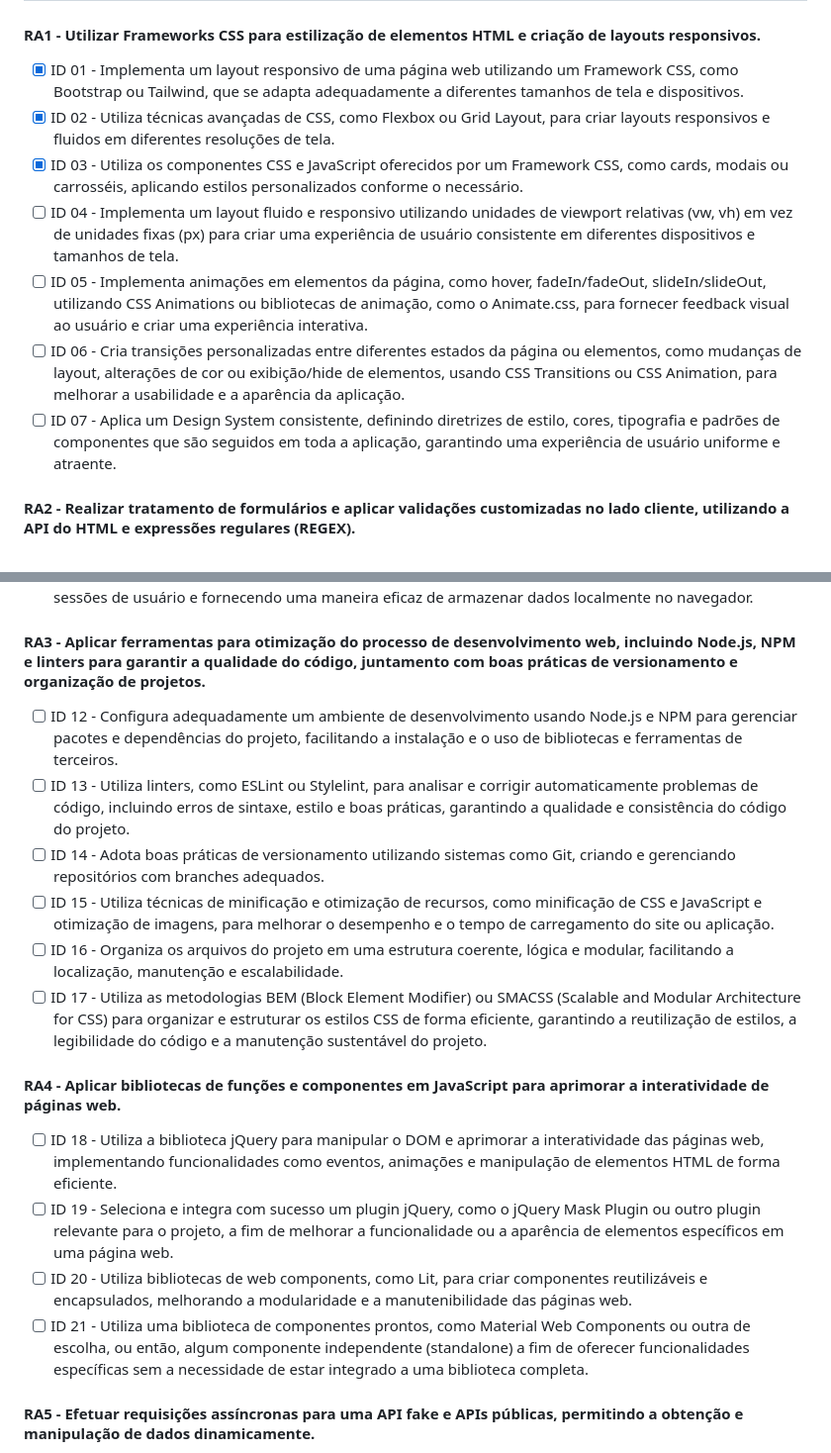
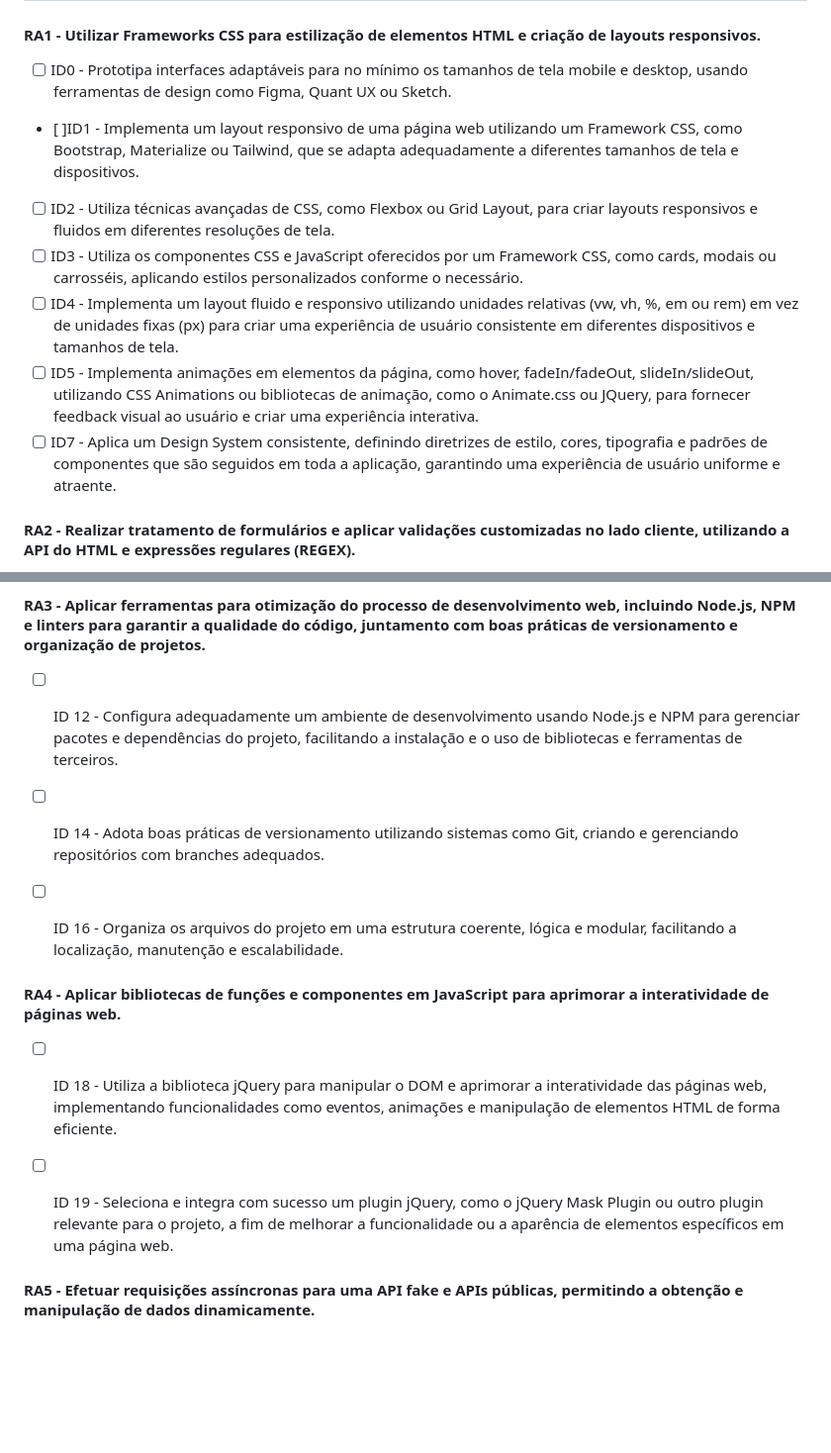
Before and after one commit to ane-k-goncalves/projeto-darkview, a Markdown page: README.md, 2 parts joined by grey strips. Shown at 99% size. Drawn GitHub-style; blank space fills up the shorter version.

```diff
--- a/README.md
+++ b/README.md
@@ -14,13 +14,13 @@ https://www.figma.com/file/6sy0vr7IkP4nem7Xo3Z0D6/Untitled?type=design&node-id=0
 ## Checklist | Indicadores de Desempenho (ID) dos Resultados de Aprendizagem (RA)
 
 #### RA1 - Utilizar Frameworks CSS para estilização de elementos HTML e criação de layouts responsivos.
-- [x] ID 01 - Implementa um layout responsivo de uma página web utilizando um Framework CSS, como Bootstrap ou Tailwind, que se adapta adequadamente a diferentes tamanhos de tela e dispositivos.
-- [x] ID 02 - Utiliza técnicas avançadas de CSS, como Flexbox ou Grid Layout, para criar layouts responsivos e fluidos em diferentes resoluções de tela.
-- [x] ID 03 - Utiliza os componentes CSS e JavaScript oferecidos por um Framework CSS, como cards, modais ou carrosséis, aplicando estilos personalizados conforme o necessário.
-- [ ] ID 04 - Implementa um layout fluido e responsivo utilizando unidades de viewport relativas (vw, vh) em vez de unidades fixas (px) para criar uma experiência de usuário consistente em diferentes dispositivos e tamanhos de tela.
-- [ ] ID 05 - Implementa animações em elementos da página, como hover, fadeIn/fadeOut, slideIn/slideOut, utilizando CSS Animations ou bibliotecas de animação, como o Animate.css, para fornecer feedback visual ao usuário e criar uma experiência interativa.
-- [ ] ID 06 - Cria transições personalizadas entre diferentes estados da página ou elementos, como mudanças de layout, alterações de cor ou exibição/hide de elementos, usando CSS Transitions ou CSS Animation, para melhorar a usabilidade e a aparência da aplicação.
-- [ ] ID 07 - Aplica um Design System consistente, definindo diretrizes de estilo, cores, tipografia e padrões de componentes que são seguidos em toda a aplicação, garantindo uma experiência de usuário uniforme e atraente.
+- [ ] ID0 - Prototipa interfaces adaptáveis para no mínimo os tamanhos de tela mobile e desktop, usando ferramentas de design como Figma, Quant UX ou Sketch.
+- [ ]ID1 - Implementa um layout responsivo de uma página web utilizando um Framework CSS, como Bootstrap, Materialize ou Tailwind, que se adapta adequadamente a diferentes tamanhos de tela e dispositivos.
+- [ ] ID2 - Utiliza técnicas avançadas de CSS, como Flexbox ou Grid Layout, para criar layouts responsivos e fluidos em diferentes resoluções de tela.
+- [ ] ID3 - Utiliza os componentes CSS e JavaScript oferecidos por um Framework CSS, como cards, modais ou carrosséis, aplicando estilos personalizados conforme o necessário.
+- [ ] ID4 - Implementa um layout fluido e responsivo utilizando unidades relativas (vw, vh, %, em ou rem) em vez de unidades fixas (px) para criar uma experiência de usuário consistente em diferentes dispositivos e tamanhos de tela.
+- [ ] ID5 - Implementa animações em elementos da página, como hover, fadeIn/fadeOut, slideIn/slideOut, utilizando CSS Animations ou bibliotecas de animação, como o Animate.css ou JQuery, para fornecer feedback visual ao usuário e criar uma experiência interativa.
+- [ ] ID7 - Aplica um Design System consistente, definindo diretrizes de estilo, cores, tipografia e padrões de componentes que são seguidos em toda a aplicação, garantindo uma experiência de usuário uniforme e atraente.
 
 #### RA2 - Realizar tratamento de formulários e aplicar validações customizadas no lado cliente, utilizando a API do HTML e expressões regulares (REGEX).
 - [ ] ID 08 - Implementa tratamento de formulários no lado cliente com apresentação de mensagens de erro ou sucesso, utilizando os recursos da API do HTML, como validação de campos obrigatórios, tipo de entrada e limites de caracteres, garantindo que os dados inseridos sejam válidos antes de serem enviados para o servidor.
@@ -30,17 +30,16 @@ https://www.figma.com/file/6sy0vr7IkP4nem7Xo3Z0D6/Untitled?type=design&node-id=0
 
 #### RA3 - Aplicar ferramentas para otimização do processo de desenvolvimento web, incluindo Node.js, NPM e linters para garantir a qualidade do código, juntamento com boas práticas de versionamento e organização de projetos.
 - [ ] ID 12 - Configura adequadamente um ambiente de desenvolvimento usando Node.js e NPM para gerenciar pacotes e dependências do projeto, facilitando a instalação e o uso de bibliotecas e ferramentas de terceiros.
-- [ ] ID 13 - Utiliza linters, como ESLint ou Stylelint, para analisar e corrigir automaticamente problemas de código, incluindo erros de sintaxe, estilo e boas práticas, garantindo a qualidade e consistência do código do projeto.
+
 - [ ] ID 14 - Adota boas práticas de versionamento utilizando sistemas como Git, criando e gerenciando repositórios com branches adequados.
-- [ ] ID 15 - Utiliza técnicas de minificação e otimização de recursos, como minificação de CSS e JavaScript e otimização de imagens, para melhorar o desempenho e o tempo de carregamento do site ou aplicação.
+
 - [ ] ID 16 - Organiza os arquivos do projeto em uma estrutura coerente, lógica e modular, facilitando a localização, manutenção e escalabilidade.
-- [ ] ID 17 - Utiliza as metodologias BEM (Block Element Modifier) ou SMACSS (Scalable and Modular Architecture for CSS) para organizar e estruturar os estilos CSS de forma eficiente, garantindo a reutilização de estilos, a legibilidade do código e a manutenção sustentável do projeto.
+
 
 #### RA4 - Aplicar bibliotecas de funções e componentes em JavaScript para aprimorar a interatividade de páginas web.
 - [ ] ID 18 - Utiliza a biblioteca jQuery para manipular o DOM e aprimorar a interatividade das páginas web, implementando funcionalidades como eventos, animações e manipulação de elementos HTML de forma eficiente.
 - [ ] ID 19 - Seleciona e integra com sucesso um plugin jQuery, como o jQuery Mask Plugin ou outro plugin relevante para o projeto, a fim de melhorar a funcionalidade ou a aparência de elementos específicos em uma página web.
-- [ ] ID 20 - Utiliza bibliotecas de web components, como Lit, para criar componentes reutilizáveis e encapsulados, melhorando a modularidade e a manutenibilidade das páginas web.
-- [ ] ID 21 - Utiliza uma biblioteca de componentes prontos, como Material Web Components ou outra de escolha, ou então, algum componente independente (standalone) a fim de oferecer funcionalidades específicas sem a necessidade de estar integrado a uma biblioteca completa.
+
 
 #### RA5 - Efetuar requisições assíncronas para uma API fake e APIs públicas, permitindo a obtenção e manipulação de dados dinamicamente.
 - [ ] ID 22 - Realiza requisições assíncronas para APIs públicas, utilizando adequadamente conceitos como AJAX, Fetch API ou bibliotecas, para obter dados dinâmicos e realizar a manipulação e exibição dos resultados na página web.
```
